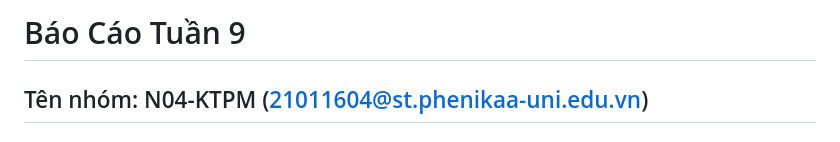
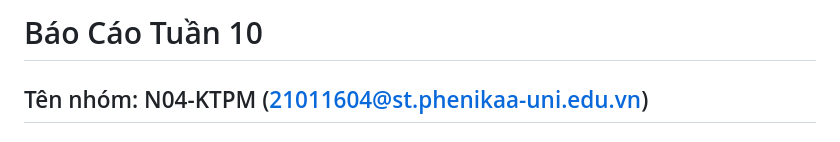
Before and after one commit to huyhoang175/N04-KTPM, a Markdown page: week10/week10-4.md, the part around the change. GitHub-like rendering.

Commit message:
Update week10-4.md
up load

```diff
--- a/week10/week10-4.md
+++ b/week10/week10-4.md
@@ -1,4 +1,4 @@
-# Báo Cáo Tuần 9
+# Báo Cáo Tuần 10
 ## Tên nhóm: N04-KTPM (21011604@st.phenikaa-uni.edu.vn)
 ### Thánh viên:
     1.Nguyễn Huy Hoàng*****
```
